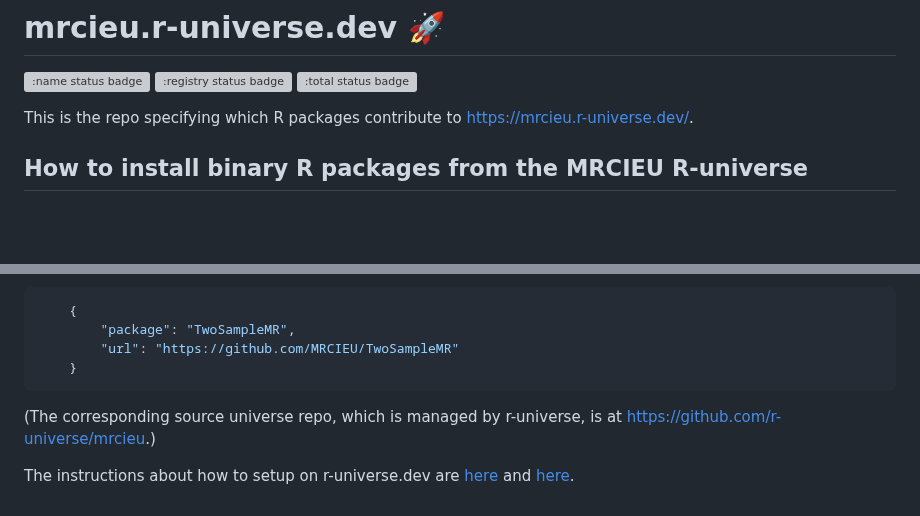
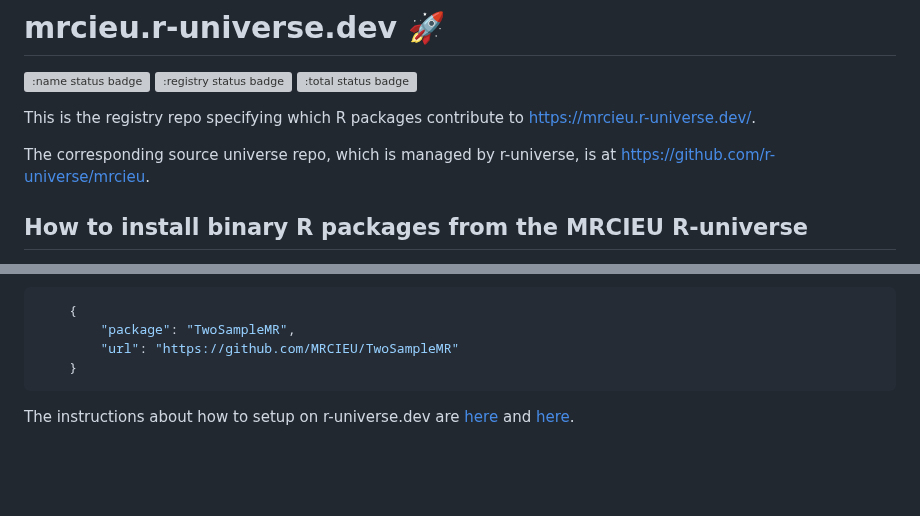
Before and after one commit to MRCIEU/mrcieu.r-universe.dev, a Markdown page: README.md, 2 parts joined by grey strips. GitHub-like rendering; blank space fills up the shorter version; grey boxes are pictures that could not be loaded.

````diff
--- a/README.md
+++ b/README.md
@@ -4,7 +4,9 @@
 [![:registry status badge](https://mrcieu.r-universe.dev/badges/:registry)](https://github.com/r-universe/mrcieu/actions/workflows/sync.yml)
 [![:total status badge](https://mrcieu.r-universe.dev/badges/:total)](https://mrcieu.r-universe.dev/)
 
-This is the repo specifying which R packages contribute to <https://mrcieu.r-universe.dev/>.
+This is the registry repo specifying which R packages contribute to <https://mrcieu.r-universe.dev/>.
+
+The corresponding source universe repo, which is managed by r-universe, is at <https://github.com/r-universe/mrcieu>.
 
 ## How to install binary R packages from the MRCIEU R-universe
 
@@ -96,6 +98,4 @@ To add/remove packages please edit the *packages.json* file in this repository (
     }
 ```
 
-(The corresponding source universe repo, which is managed by r-universe, is at <https://github.com/r-universe/mrcieu>.)
-
 The instructions about how to setup on r-universe.dev are [here](https://ropensci.org/blog/2021/06/22/setup-runiverse/) and [here](https://github.com/r-universe-org/help#readme).
````
